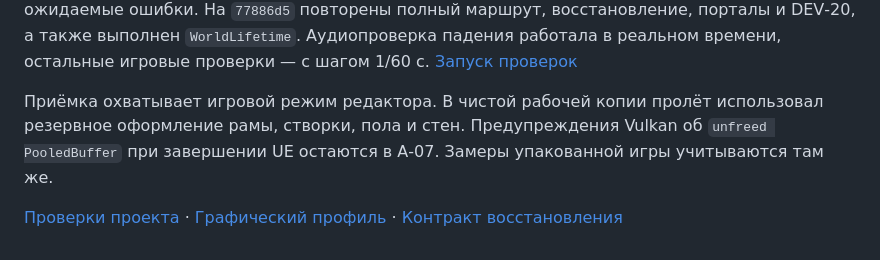
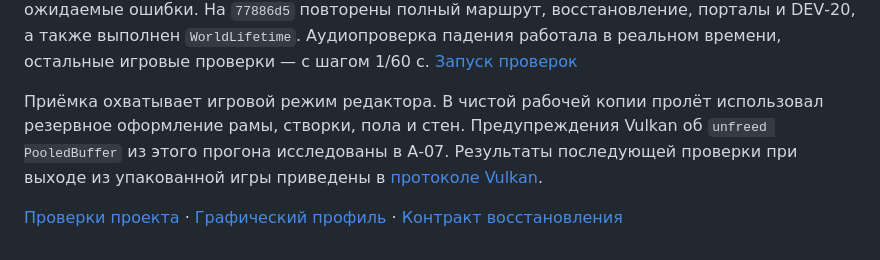
Before and after one commit to hhypest/abandoned, a Markdown page: Docs/AuditProgress.md, the part around one of its changes. Drawn GitHub-style.

```diff
--- a/Docs/AuditProgress.md
+++ b/Docs/AuditProgress.md
@@ -36,6 +36,6 @@
 
 **Среда и охват.** Windows x64, UE 5.7.4, `AbandonedEditor Win64 Development`, Vulkan SM6, GeForce RTX 4070 Ti SUPER, 1920×1080, профиль High. На ревизии слияния `8dcc9a9` прошли 20 игровых сценариев, включая альтернативный маршрут, и три отрицательных контроля обнаружили ожидаемые ошибки. На `77886d5` повторены полный маршрут, восстановление, порталы и DEV‑20, а также выполнен `WorldLifetime`. Аудиопроверка падения работала в реальном времени, остальные игровые проверки — с шагом 1/60 с. [Запуск проверок](Testing.md#автопрогоны-vulkan)
 
-Приёмка охватывает игровой режим редактора. В чистой рабочей копии пролёт использовал резервное оформление рамы, створки, пола и стен. Предупреждения Vulkan об `unfreed PooledBuffer` при завершении UE остаются в A‑07. Замеры упакованной игры учитываются там же.
+Приёмка охватывает игровой режим редактора. В чистой рабочей копии пролёт использовал резервное оформление рамы, створки, пола и стен. Предупреждения Vulkan об `unfreed PooledBuffer` из этого прогона исследованы в A‑07. Результаты последующей проверки при выходе из упакованной игры приведены в [протоколе Vulkan](RenderingVerification.md).
 
 [Проверки проекта](Testing.md) · [Графический профиль](Rendering.md) · [Контракт восстановления](ProgressRecovery.md)
```
Also changed, not shown: other parts of Docs/AuditProgress.md (+1 -1 lines), Docs/A07WeightShellVisual.md (added, +91 -0 lines), Docs/Design.md (+1 -0 lines), Docs/IlirProduction.md (added, +35 -0 lines), Docs/Images/A07-WeightShellVisual.jpg (added), 7 other files.
